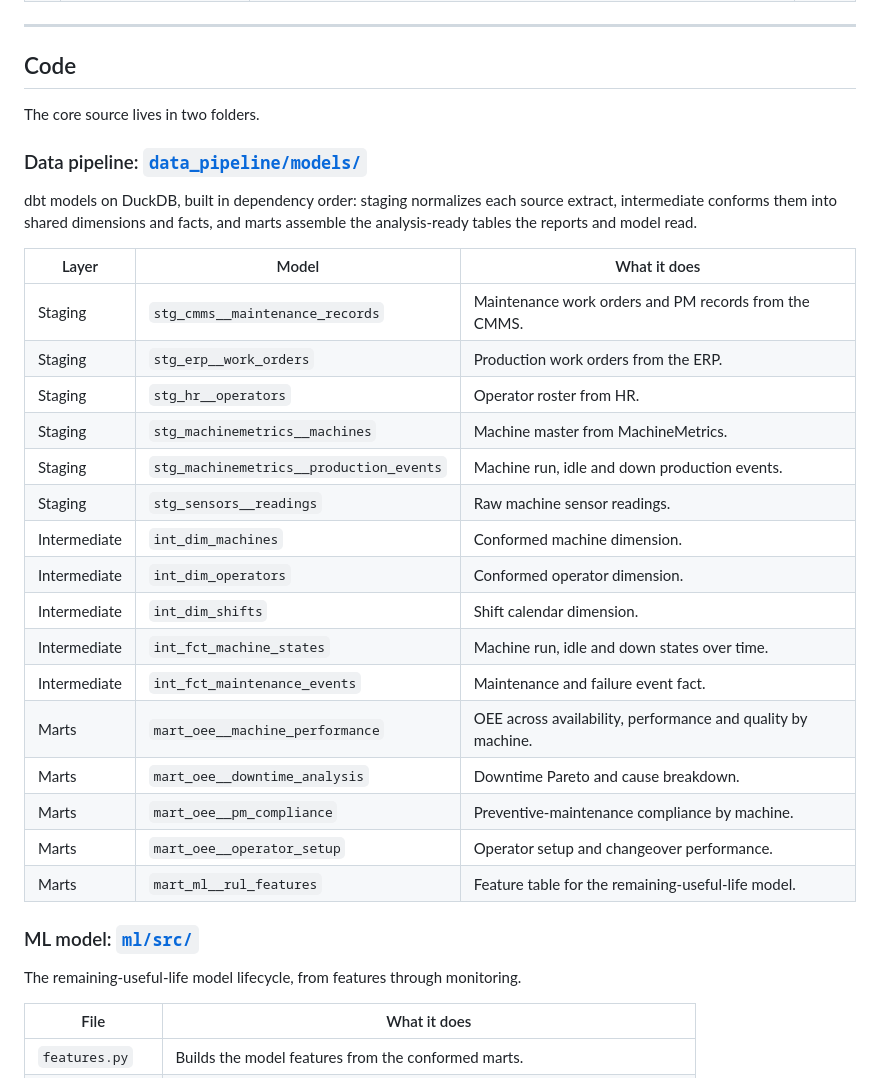
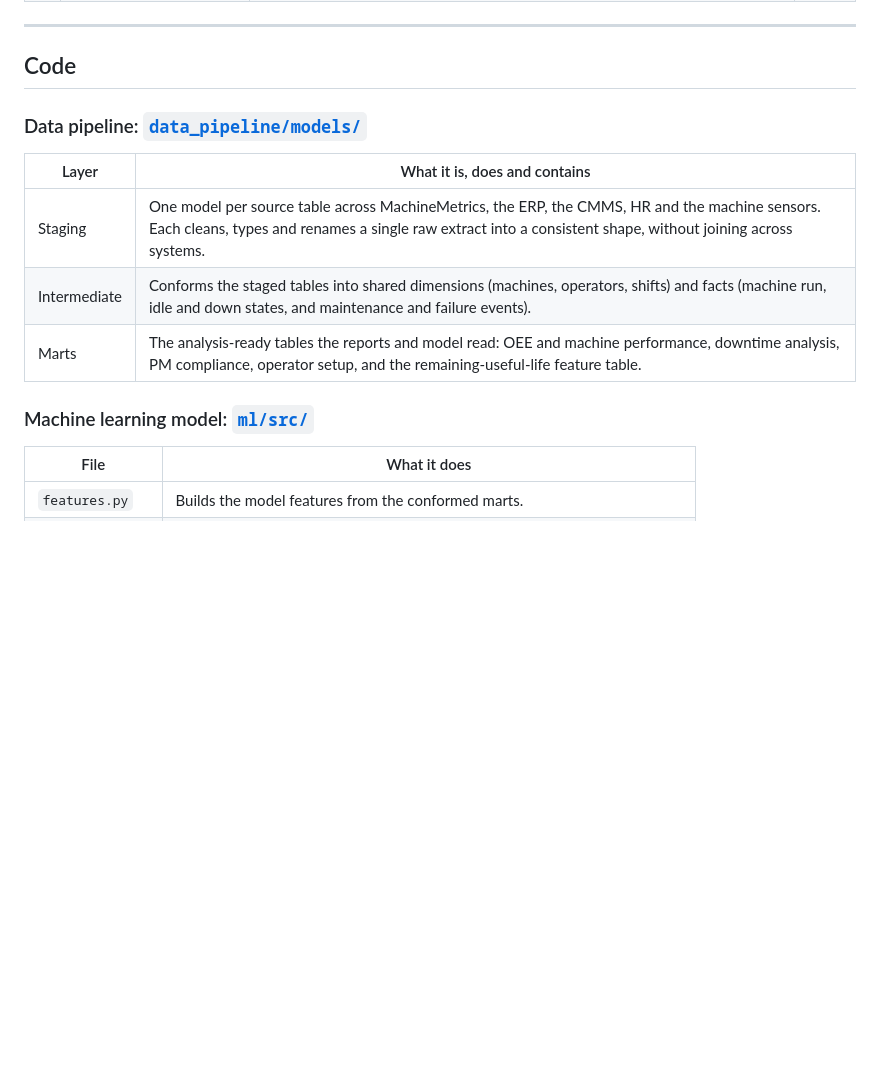
Before and after one commit to brimsystems/mfg-oee-downtime, a Markdown page: README.md, the part around the change. Rendered like a GitHub page; blank space fills up the shorter version.

Commit message:
Summarize dbt pipeline by layer in README Code section; rename ML heading

```diff
--- a/README.md
+++ b/README.md
@@ -43,34 +43,15 @@ The shop can now see where its production hours go and which losses are worth ad
 
 ## Code
 
-The core source lives in two folders.
-
 ### Data pipeline: [`data_pipeline/models/`](data_pipeline/models/)
 
-dbt models on DuckDB, built in dependency order: staging normalizes each source extract, intermediate conforms them into shared dimensions and facts, and marts assemble the analysis-ready tables the reports and model read.
+| Layer | What it is, does and contains |
+|---|---|
+| Staging | One model per source table across MachineMetrics, the ERP, the CMMS, HR and the machine sensors. Each cleans, types and renames a single raw extract into a consistent shape, without joining across systems. |
+| Intermediate | Conforms the staged tables into shared dimensions (machines, operators, shifts) and facts (machine run, idle and down states, and maintenance and failure events). |
+| Marts | The analysis-ready tables the reports and model read: OEE and machine performance, downtime analysis, PM compliance, operator setup, and the remaining-useful-life feature table. |
 
-| Layer | Model | What it does |
-|---|---|---|
-| Staging | `stg_cmms__maintenance_records` | Maintenance work orders and PM records from the CMMS. |
-| Staging | `stg_erp__work_orders` | Production work orders from the ERP. |
-| Staging | `stg_hr__operators` | Operator roster from HR. |
-| Staging | `stg_machinemetrics__machines` | Machine master from MachineMetrics. |
-| Staging | `stg_machinemetrics__production_events` | Machine run, idle and down production events. |
-| Staging | `stg_sensors__readings` | Raw machine sensor readings. |
-| Intermediate | `int_dim_machines` | Conformed machine dimension. |
-| Intermediate | `int_dim_operators` | Conformed operator dimension. |
-| Intermediate | `int_dim_shifts` | Shift calendar dimension. |
-| Intermediate | `int_fct_machine_states` | Machine run, idle and down states over time. |
-| Intermediate | `int_fct_maintenance_events` | Maintenance and failure event fact. |
-| Marts | `mart_oee__machine_performance` | OEE across availability, performance and quality by machine. |
-| Marts | `mart_oee__downtime_analysis` | Downtime Pareto and cause breakdown. |
-| Marts | `mart_oee__pm_compliance` | Preventive-maintenance compliance by machine. |
-| Marts | `mart_oee__operator_setup` | Operator setup and changeover performance. |
-| Marts | `mart_ml__rul_features` | Feature table for the remaining-useful-life model. |
-
-### ML model: [`ml/src/`](ml/src/)
-
-The remaining-useful-life model lifecycle, from features through monitoring.
+### Machine learning model: [`ml/src/`](ml/src/)
 
 | File | What it does |
 |---|---|
```
